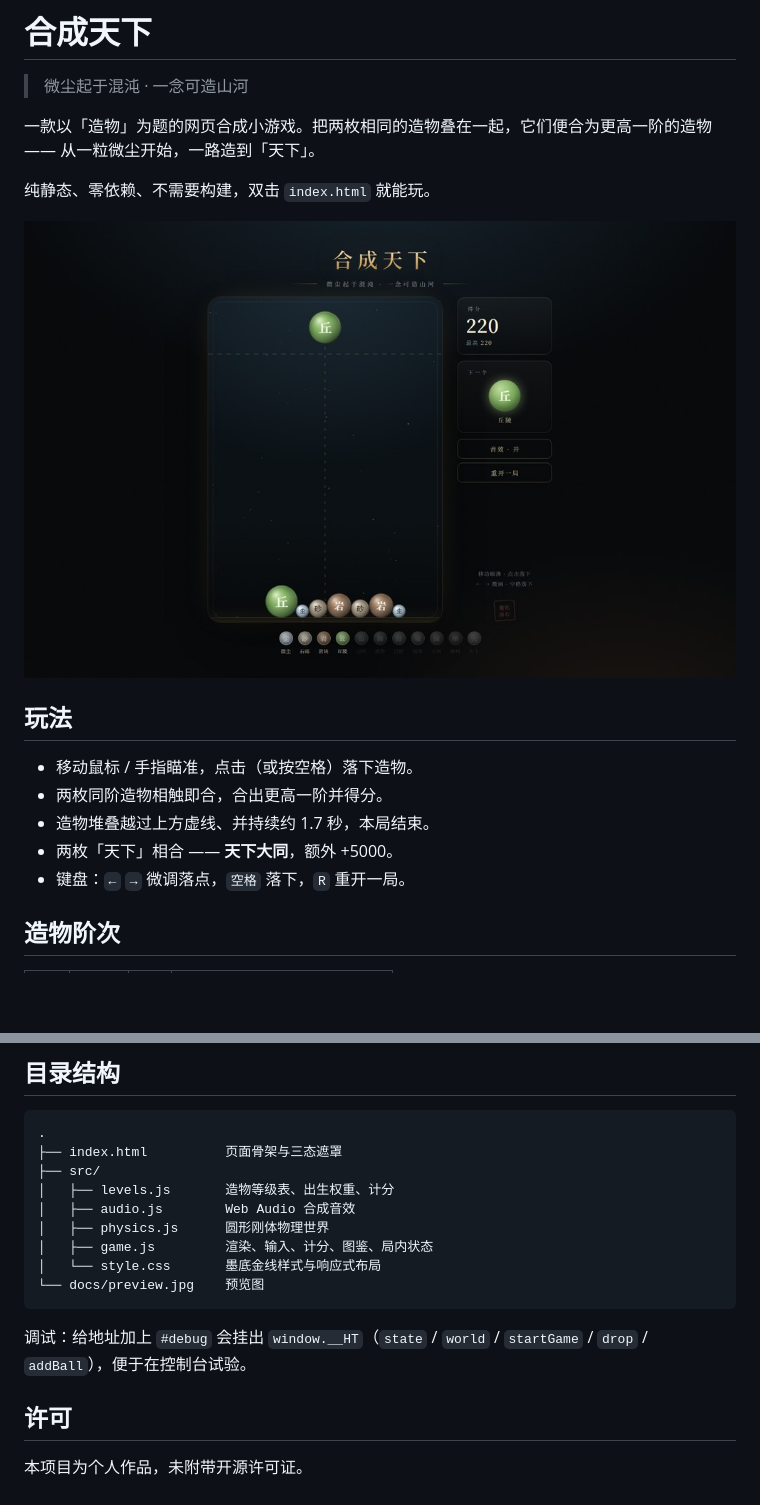
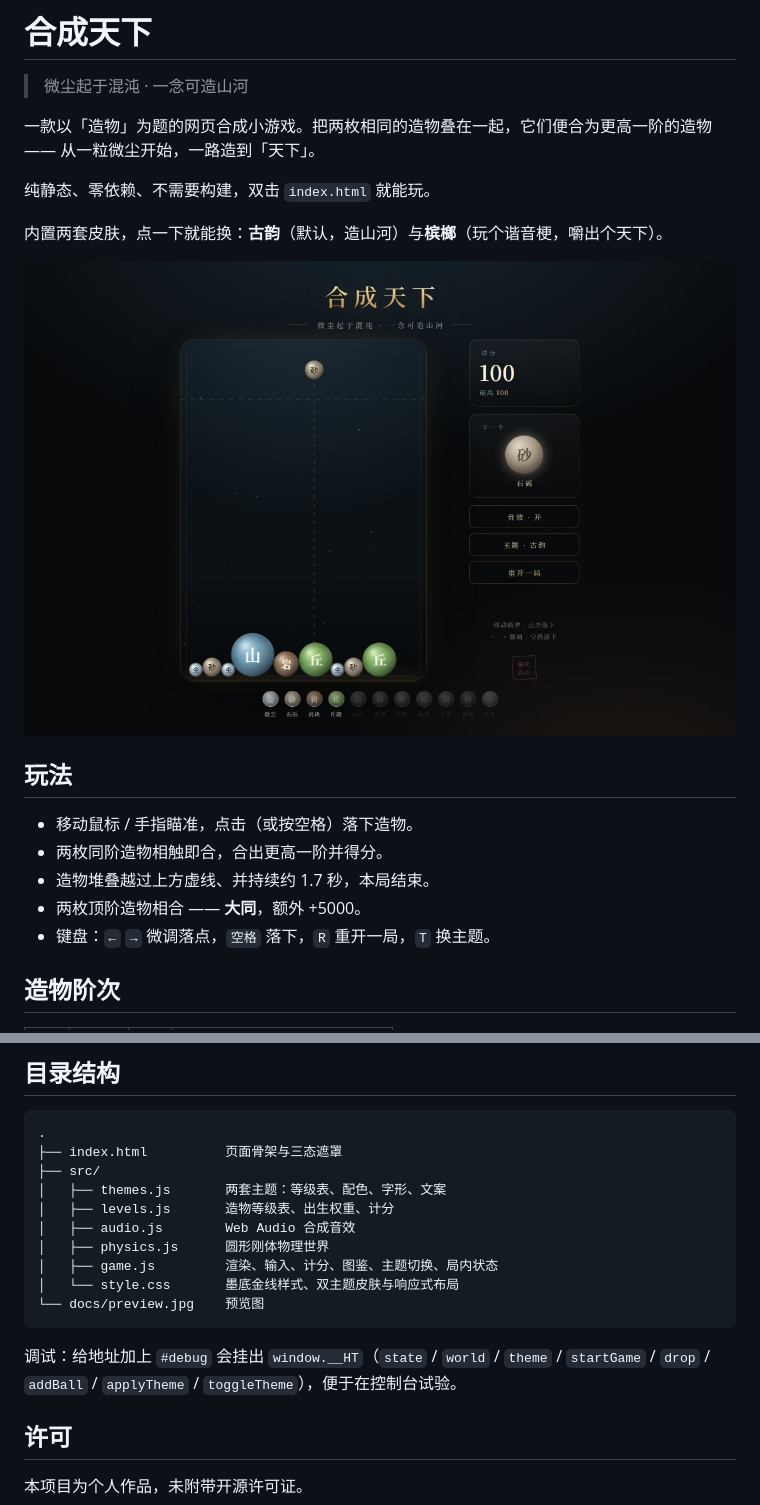
Before and after one commit to Weidows/mote-to-realm, a Markdown page: README.md, 2 parts joined by grey strips. Drawn GitHub-style; pictures changed too: docs/preview.jpg; blank space fills up the shorter version.

````diff
--- a/README.md
+++ b/README.md
@@ -6,6 +6,8 @@
 
 纯静态、零依赖、不需要构建，双击 `index.html` 就能玩。
 
+内置两套皮肤，点一下就能换：**古韵**（默认，造山河）与**槟榔**（玩个谐音梗，嚼出个天下）。
+
 ![游戏预览](docs/preview.jpg)
 
 ## 玩法
@@ -13,8 +15,8 @@
 - 移动鼠标 / 手指瞄准，点击（或按空格）落下造物。
 - 两枚同阶造物相触即合，合出更高一阶并得分。
 - 造物堆叠越过上方虚线、并持续约 1.7 秒，本局结束。
-- 两枚「天下」相合 —— **天下大同**，额外 +5000。
-- 键盘：`←` `→` 微调落点，`空格` 落下，`R` 重开一局。
+- 两枚顶阶造物相合 —— **大同**，额外 +5000。
+- 键盘：`←` `→` 微调落点，`空格` 落下，`R` 重开一局，`T` 换主题。
 
 ## 造物阶次
 
@@ -61,15 +87,16 @@
 .
 ├── index.html          页面骨架与三态遮罩
 ├── src/
+│   ├── themes.js       两套主题：等级表、配色、字形、文案
 │   ├── levels.js       造物等级表、出生权重、计分
 │   ├── audio.js        Web Audio 合成音效
 │   ├── physics.js      圆形刚体物理世界
-│   ├── game.js         渲染、输入、计分、图鉴、局内状态
-│   └── style.css       墨底金线样式与响应式布局
+│   ├── game.js         渲染、输入、计分、图鉴、主题切换、局内状态
+│   └── style.css       墨底金线样式、双主题皮肤与响应式布局
 └── docs/preview.jpg    预览图
 ```
 
-调试：给地址加上 `#debug` 会挂出 `window.__HT`（`state` / `world` / `startGame` / `drop` / `addBall`），便于在控制台试验。
+调试：给地址加上 `#debug` 会挂出 `window.__HT`（`state` / `world` / `theme` / `startGame` / `drop` / `addBall` / `applyTheme` / `toggleTheme`），便于在控制台试验。
 
 ## 许可
 
````
Also changed, not shown: other parts of README.md (+25 -1 lines), docs/preview-hecheng.jpg (added), 4 other files.
